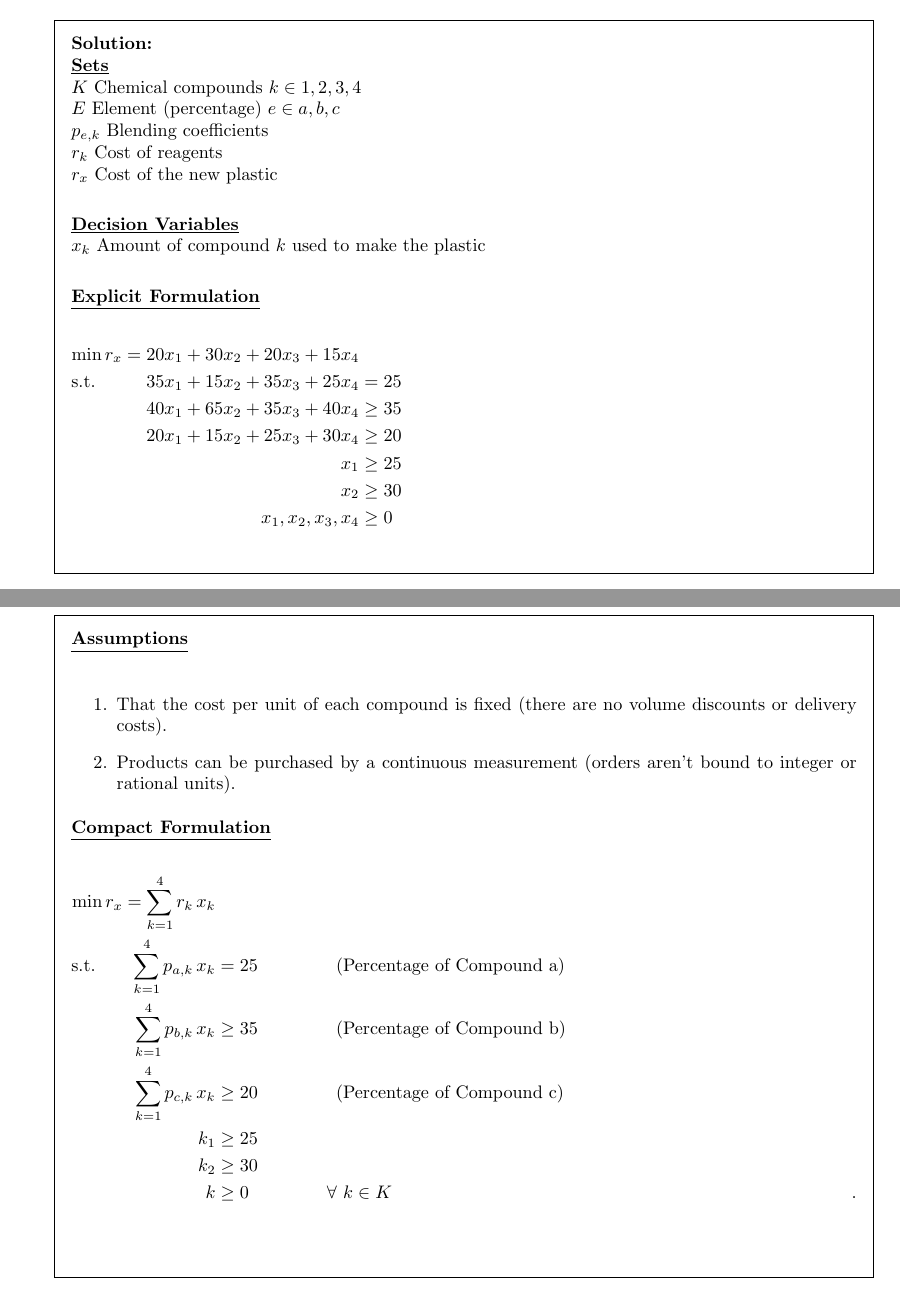
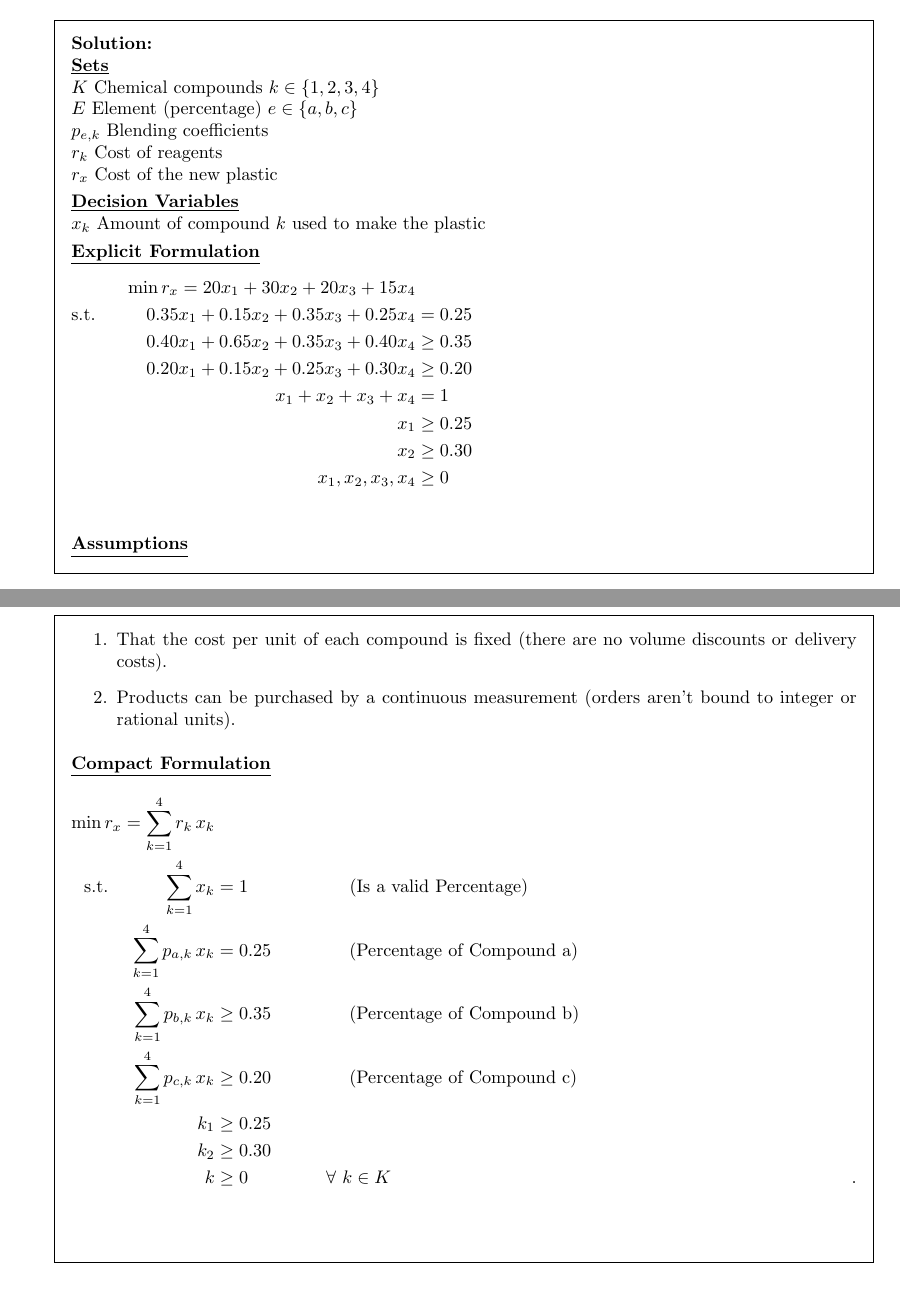
Before and after one commit to bhosley/Schoolwork, a LaTeX problem sheet (2023Q1 - Linear Programming/HW3/HW3.tex): two parts of pages 1 and 2 of 2, joined at a grey line, cut so that both start at the same text. Compiled offline with pdfLaTeX.

Commit message:
Update HW3.tex

```diff
--- a/2023Q1 - Linear Programming/HW3/HW3.tex
+++ b/2023Q1 - Linear Programming/HW3/HW3.tex
@@ -51,27 +51,28 @@ Problem 1.2
 The new product consists of 25 percent element A, at least 35 percent element B, and at least 20 percent element C. Owing to side effects of compounds 1 and 2, they must not exceed 25 percent and 30 percent, respectively, of the content of the new product. Formulate the problem of finding the least costly way of blending as a linear program.
 \begin{solution} \\
 	\textbf{\underline{Sets}} \\
-	\(K\) Chemical compounds \(k\in{1,2,3,4}\) \\
-	\(E\) Element (percentage) \(e\in{a,b,c}\) \\
+	\(K\) Chemical compounds \(k\in\{1,2,3,4\}\) \\
+	\(E\) Element (percentage) \(e\in\{a,b,c\}\) \\
 	\(p_{e,k}\) Blending coefficients \\
 	\(r_{k}\) Cost of reagents \\
-	\(r_{x}\) Cost of the new plastic \\
+	\(r_{x}\) Cost of the new plastic
 
 	\textbf{\underline{Decision Variables}} \\
-	\(x_{k}\) Amount of compound \(k\) used to make the plastic \\
+	\(x_{k}\) Amount of compound \(k\) used to make the plastic
 
-	\textbf{\underline{Explicit Formulation}} \\
+	\textbf{\underline{Explicit Formulation}}
 	\begin{flalign*}
 		\operatorname{min} r_x = 20x_1 + 30x_2 + 20x_3 + 15x_4 & && \\ \text{s.t.} \hspace{6.5ex}
-		 35x_1 + 15x_2 + 35x_3 + 25x_4 &=  25  && \\
-		 40x_1 + 65x_2 + 35x_3 + 40x_4 &\geq 35 && \\
-		 20x_1 + 15x_2 + 25x_3 + 30x_4 &\geq 20 && \\
-		 x_1 &\geq 25 && \\
-		 x_2 &\geq 30 && \\
+		 0.35x_1 + 0.15x_2 + 0.35x_3 + 0.25x_4 &=  0.25  && \\
+		 0.40x_1 + 0.65x_2 + 0.35x_3 + 0.40x_4 &\geq 0.35 && \\
+		 0.20x_1 + 0.15x_2 + 0.25x_3 + 0.30x_4 &\geq 0.20 && \\
+		 x_1 + x_2 + x_3 + x_4 &=  1  && \\
+		 x_1 &\geq 0.25 && \\
+		 x_2 &\geq 0.30 && \\
 		 x_1, x_2, x_3, x_4 &\geq 0 && \\
 	\end{flalign*}
 
-	\textbf{\underline{Assumptions}} \\
+	\textbf{\underline{Assumptions}}
 	\begin{enumerate}
 		\item  That the cost per unit of each compound is fixed
 		(there are no volume discounts or delivery costs).
@@ -79,14 +80,15 @@ The new product consists of 25 percent element A, at least 35 percent element B,
 		(orders aren't bound to integer or rational units).
 	\end{enumerate}
 
-	\textbf{\underline{Compact Formulation}} \\
+	\textbf{\underline{Compact Formulation}}
 	\begin{flalign*}
-		\operatorname{min} r_x = \sum_{k=1}^{4} r_k\,x_k & && \\ \text{s.t.} \hspace{4.5ex}
-		\sum_{k=1}^{4} p_{a,k}\,x_k &=  25   \hspace{10ex}\text{(Percentage of Compound a)} && \\
-		\sum_{k=1}^{4} p_{b,k}\,x_k &\geq 35 \hspace{10ex}\text{(Percentage of Compound b)} && \\
-		\sum_{k=1}^{4} p_{c,k}\,x_k &\geq 20 \hspace{10ex}\text{(Percentage of Compound c)} && \\
-		k_1 &\geq 25 && \\
-		k_2 &\geq 30 && \\
+		\operatorname{min} r_x = \sum_{k=1}^{4} r_k\,x_k & && \\ \text{s.t.} \hspace{7ex}
+		\sum_{k=1}^{4} x_k &=  1  \hspace{13ex}\text{(Is a valid Percentage)} && \\
+		\sum_{k=1}^{4} p_{a,k}\,x_k &=  0.25   \hspace{10ex}\text{(Percentage of Compound a)} && \\
+		\sum_{k=1}^{4} p_{b,k}\,x_k &\geq 0.35 \hspace{10ex}\text{(Percentage of Compound b)} && \\
+		\sum_{k=1}^{4} p_{c,k}\,x_k &\geq 0.20 \hspace{10ex}\text{(Percentage of Compound c)} && \\
+		k_1 &\geq 0.25 && \\
+		k_2 &\geq 0.30 && \\
 		k &\geq 0 \hspace{10ex} \forall\ k\in K &&.
 	\end{flalign*} \\
 
```
